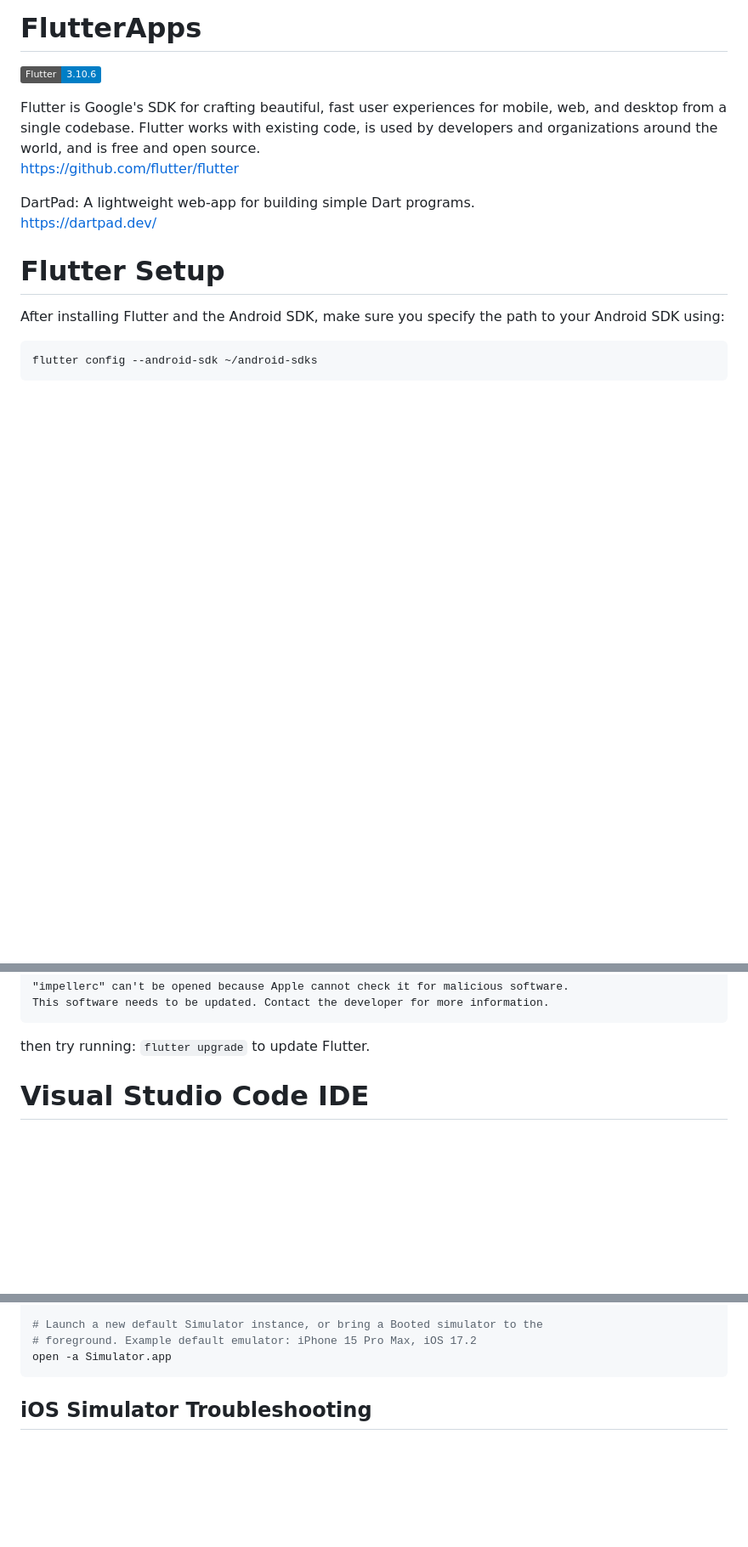
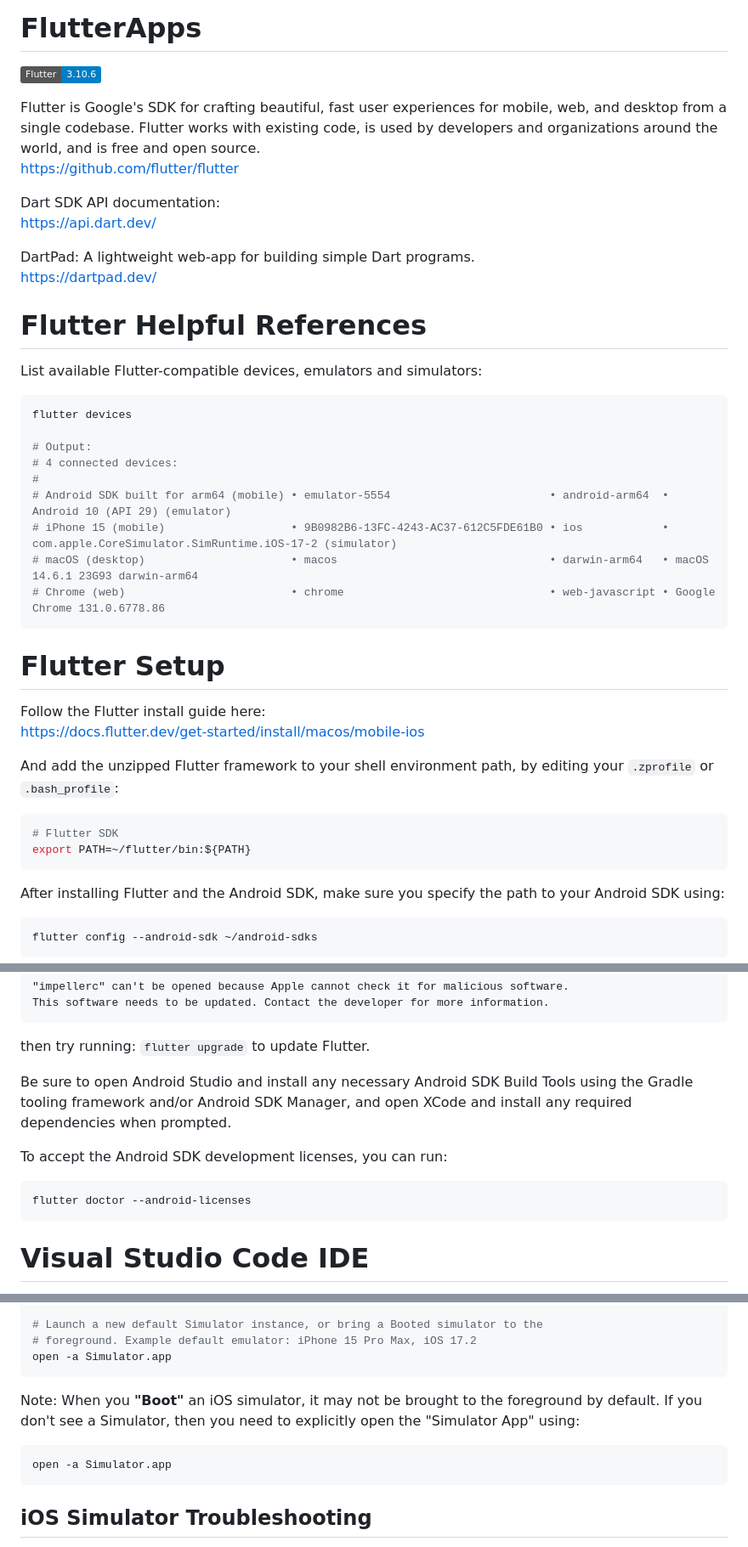
Before and after one commit to HelloImKevo/FlutterApps, a Markdown page: README.md, 3 parts joined by grey strips. Shown: that part at 85% size. Drawn GitHub-style; badges without logos; blank space fills up the shorter version.

Commit message:
Minor improvements to the README

````diff
--- a/README.md
+++ b/README.md
@@ -7,11 +7,40 @@ desktop from a single codebase. Flutter works with existing code, is used by dev
 organizations around the world, and is free and open source.
 https://github.com/flutter/flutter
 
+Dart SDK API documentation:
+https://api.dart.dev/
+
 DartPad: A lightweight web-app for building simple Dart programs.
 https://dartpad.dev/
 
 
+# Flutter Helpful References
+
+List available Flutter-compatible devices, emulators and simulators:
+```shell
+flutter devices
+
+# Output:
+# 4 connected devices:
+#
+# Android SDK built for arm64 (mobile) • emulator-5554                        • android-arm64  • Android 10 (API 29) (emulator)
+# iPhone 15 (mobile)                   • 9B0982B6-13FC-4243-AC37-612C5FDE61B0 • ios            • com.apple.CoreSimulator.SimRuntime.iOS-17-2 (simulator)
+# macOS (desktop)                      • macos                                • darwin-arm64   • macOS 14.6.1 23G93 darwin-arm64
+# Chrome (web)                         • chrome                               • web-javascript • Google Chrome 131.0.6778.86
+```
+
+
 # Flutter Setup
+
+Follow the Flutter install guide here:
+https://docs.flutter.dev/get-started/install/macos/mobile-ios
+
+And add the unzipped Flutter framework to your shell environment path, by editing
+your `.zprofile` or `.bash_profile`:
+```shell
+# Flutter SDK
+export PATH=~/flutter/bin:${PATH}
+```
 
 After installing Flutter and the Android SDK, make sure you specify the path to your
 Android SDK using:
@@ -50,6 +79,15 @@ This software needs to be updated. Contact the developer for more information.
 ```
 
 then try running: `flutter upgrade` to update Flutter.
+
+Be sure to open Android Studio and install any necessary Android SDK Build Tools
+using the Gradle tooling framework and/or Android SDK Manager, and open XCode and
+install any required dependencies when prompted.
+
+To accept the Android SDK development licenses, you can run:
+```shell
+flutter doctor --android-licenses
+```
 
 
 # Visual Studio Code IDE
@@ -153,6 +191,13 @@ xcrun simctl boot "iPhone 15"
 open -a Simulator.app
 ```
 
+Note: When you **"Boot"** an iOS simulator, it may not be brought to the foreground
+by default. If you don't see a Simulator, then you need to explicitly open the
+"Simulator App" using:
+```shell
+open -a Simulator.app
+```
+
 
 ## iOS Simulator Troubleshooting
 If you run into the below error:
````
